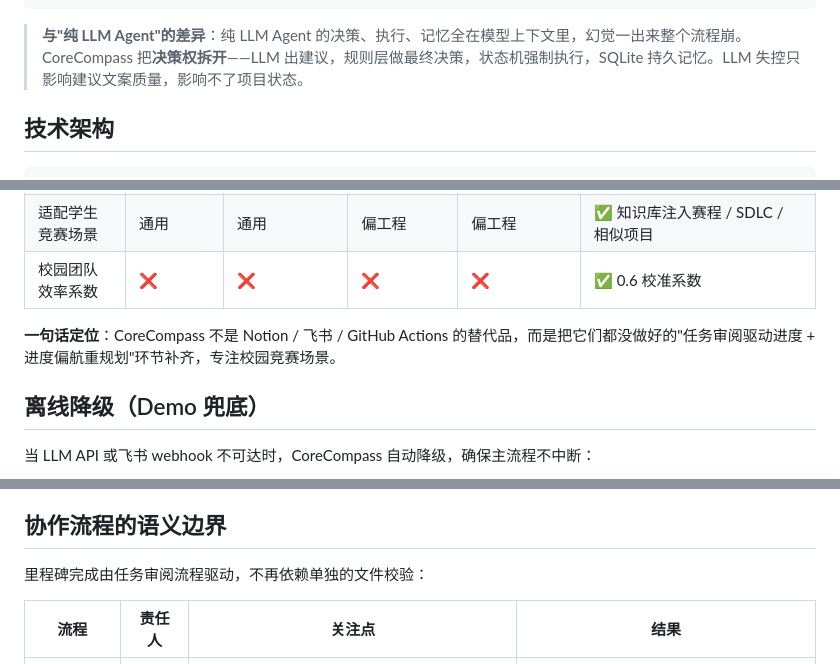
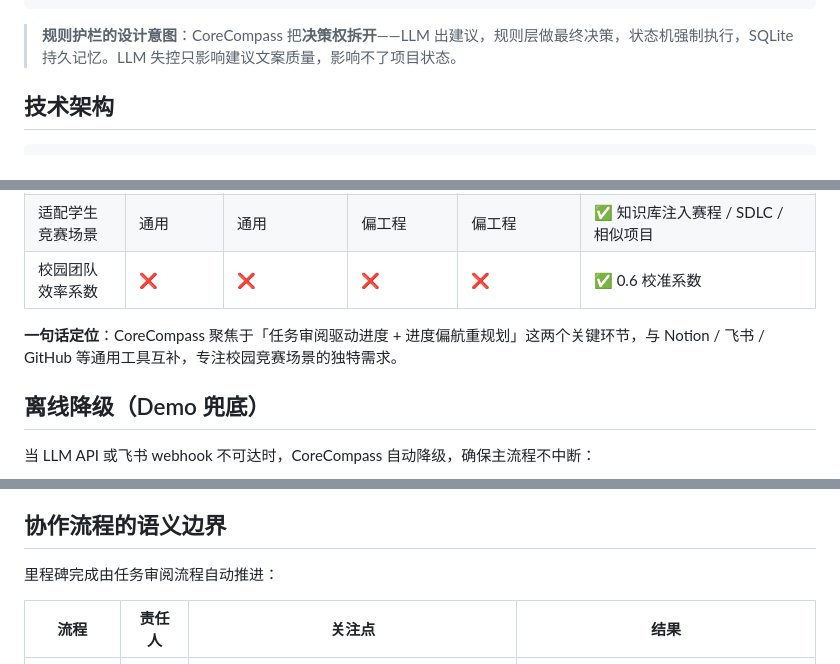
Before and after one commit to lnbhnb/CoreCompass, a Markdown page: README.md, 3 parts joined by grey strips. GitHub-like rendering.

````diff
--- a/README.md
+++ b/README.md
@@ -123,7 +121,7 @@ CoreCompass 是一个**规则护栏型智能体**，符合 Agent 的教科书定
 [记忆] replan_logs 表记录本次重规划决策链
 ```
 
-> **与"纯 LLM Agent"的差异**：纯 LLM Agent 的决策、执行、记忆全在模型上下文里，幻觉一出来整个流程崩。CoreCompass 把**决策权拆开**——LLM 出建议，规则层做最终决策，状态机强制执行，SQLite 持久记忆。LLM 失控只影响建议文案质量，影响不了项目状态。
+> **规则护栏的设计意图**：CoreCompass 把**决策权拆开**——LLM 出建议，规则层做最终决策，状态机强制执行，SQLite 持久记忆。LLM 失控只影响建议文案质量，影响不了项目状态。
 
 ## 技术架构
 
@@ -365,7 +363,7 @@ CoreCompass 与主流工具的差异：
 | 适配学生竞赛场景 | 通用 | 通用 | 偏工程 | 偏工程 | ✅ 知识库注入赛程 / SDLC / 相似项目 |
 | 校园团队效率系数 | ❌ | ❌ | ❌ | ❌ | ✅ 0.6 校准系数 |
 
-**一句话定位**：CoreCompass 不是 Notion / 飞书 / GitHub Actions 的替代品，而是把它们都没做好的"任务审阅驱动进度 + 进度偏航重规划"环节补齐，专注校园竞赛场景。
+**一句话定位**：CoreCompass 聚焦于「任务审阅驱动进度 + 进度偏航重规划」这两个关键环节，与 Notion / 飞书 / GitHub 等通用工具互补，专注校园竞赛场景的独特需求。
 
 ## 离线降级（Demo 兜底）
 
@@ -392,7 +390,7 @@ CoreCompass 与主流工具的差异：
 
 ## 协作流程的语义边界
 
-里程碑完成由任务审阅流程驱动，不再依赖单独的文件校验：
+里程碑完成由任务审阅流程自动推进：
 
 | 流程 | 责任人 | 关注点 | 结果 |
 |---|---|---|---|
````
Also changed, not shown: other parts of README.md (+4 -6 lines).
